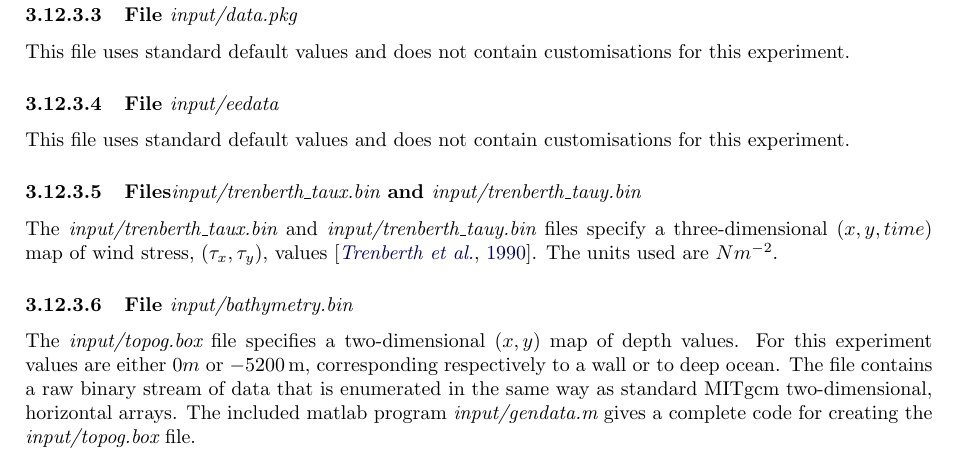
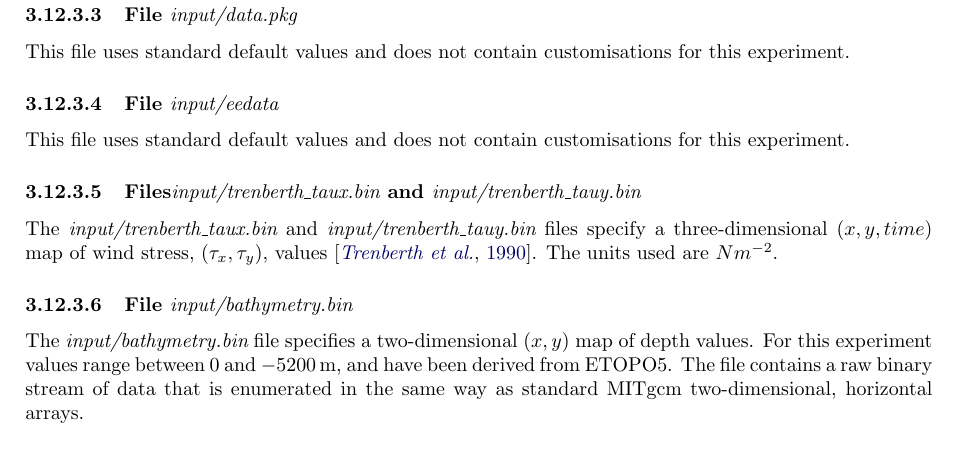
Before and after one commit to MITgcm/manual-archive, a LaTeX thesis (manual.tex, which reads s_examples/global_oce_latlon/climatalogical_ogcm.tex): part of page 142 of 400, cut so that both start at the same text. Compiled offline with pdfLaTeX.

Commit message:
fix paragraphy about bathymetry.bin

```diff
--- a/s_examples/global_oce_latlon/climatalogical_ogcm.tex
+++ b/s_examples/global_oce_latlon/climatalogical_ogcm.tex
@@ -432,14 +432,12 @@ The {\it input/trenberth\_taux.bin} and {\it
 \subsubsection{File {\it input/bathymetry.bin}}
 %\label{www:tutorials}
 
-
-The {\it input/topog.box} file specifies a two-dimensional ($x,y$)
-map of depth values. For this experiment values are either
-$0m$ or $-5200\,{\rm m}$, corresponding respectively to a wall or to deep
-ocean. The file contains a raw binary stream of data that is enumerated
-in the same way as standard MITgcm two-dimensional, horizontal arrays.
-The included matlab program {\it input/gendata.m} gives a complete
-code for creating the {\it input/topog.box} file.
+The {\it input/bathymetry.bin} file specifies a two-dimensional
+($x,y$) map of depth values. For this experiment values range
+between~$0$ and $-5200\,{\rm m}$, and have been derived from
+ETOPO5. The file contains a raw binary stream of data that is
+enumerated in the same way as standard MITgcm two-dimensional,
+horizontal arrays.
 
 \subsubsection{File {\it code/SIZE.h}}
 %\label{www:tutorials}
```
Also changed, not shown: s_examples/global_oce_latlon/climatalogical_ogcm.tex (2 more changed lines).
